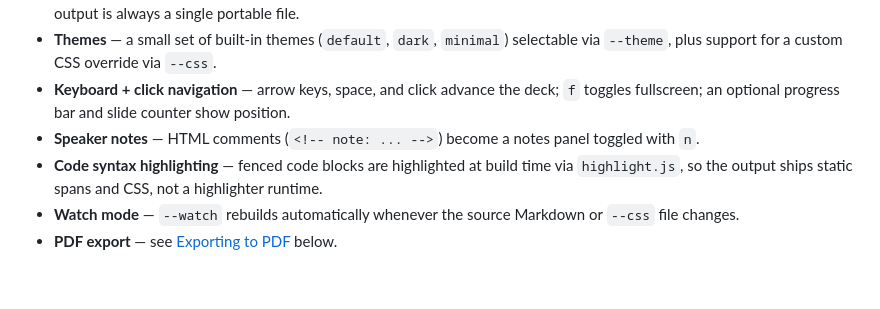
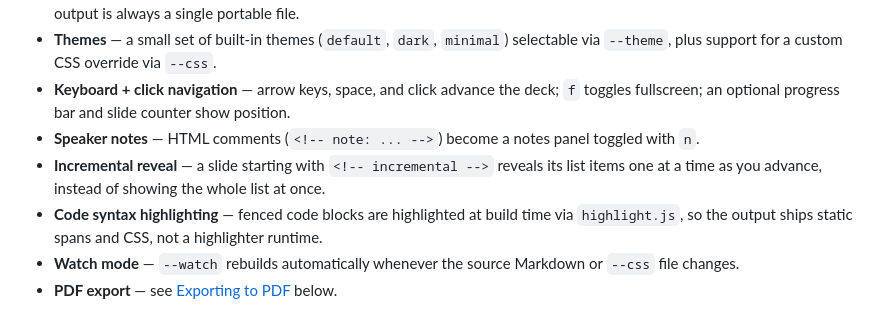
Before and after one commit to ctkrug/mdslides, a Markdown page: README.md, the part around the change. Drawn GitHub-style; blank space fills up the shorter version.

Commit message:
docs(readme): document the incremental-reveal marker

```diff
--- a/README.md
+++ b/README.md
@@ -58,6 +58,8 @@ network requests, no build artifacts to manage.
 - **Keyboard + click navigation** — arrow keys, space, and click advance the deck; `f` toggles
   fullscreen; an optional progress bar and slide counter show position.
 - **Speaker notes** — HTML comments (`<!-- note: ... -->`) become a notes panel toggled with `n`.
+- **Incremental reveal** — a slide starting with `<!-- incremental -->` reveals its list items
+  one at a time as you advance, instead of showing the whole list at once.
 - **Code syntax highlighting** — fenced code blocks are highlighted at build time via
   `highlight.js`, so the output ships static spans and CSS, not a highlighter runtime.
 - **Watch mode** — `--watch` rebuilds automatically whenever the source Markdown or `--css`
```
